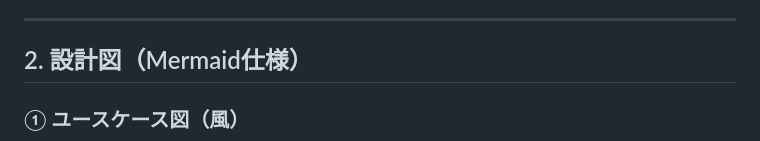
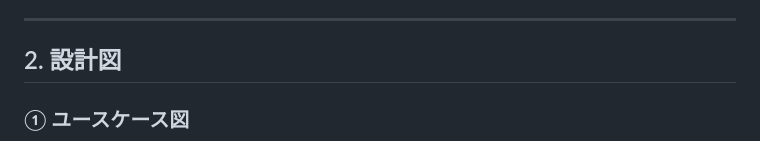
Before and after one commit to masahunabasi/shukatsu-app, a Markdown page: README.md, the part around one of its changes. Drawn GitHub-style.

````diff
--- a/README.md
+++ b/README.md
@@ -39,9 +39,9 @@ PCのブラウザからフォームで各種情報を入力し、「登録完了
 
 ---
 
-## 2. 設計図（Mermaid仕様）
+## 2. 設計図
 
-### ① ユースケース図（風）
+### ① ユースケース図
 ```mermaid
 graph LR
     User([就活生 本人]) --> ViewDashboard[直近の締め切り・予定を一覧する]
````
Also changed, not shown: other parts of README.md (+4 -4 lines).
